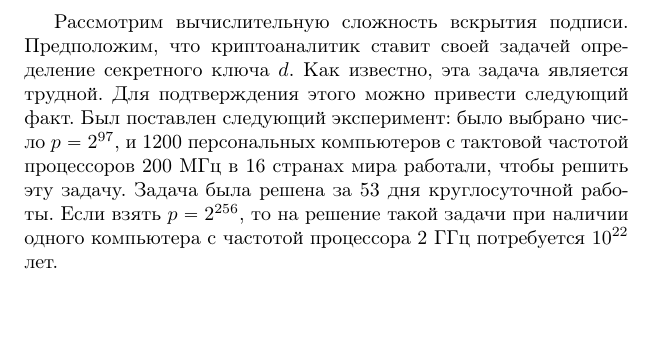
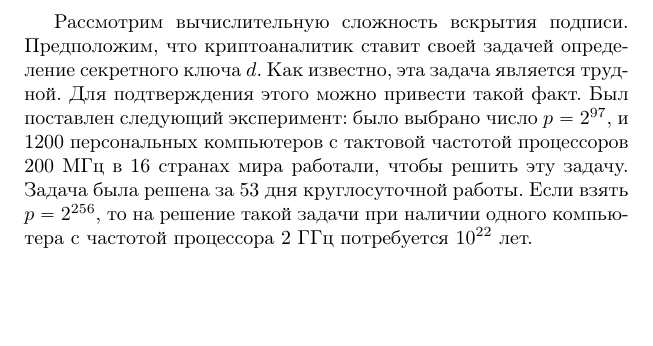
Before and after one commit to vlsergey/infosec, a LaTeX book (Information Security.tex, which reads GOST_R_34.10-2001.tex): part of page 122 of 274, cut so that both start at the same text. Compiled offline with pdfLaTeX.

Commit message:
Update GOST_R_34.10-2001.tex
Лексический повтор

```diff
--- a/GOST_R_34.10-2001.tex
+++ b/GOST_R_34.10-2001.tex
@@ -62,4 +62,4 @@ $A$ формирует открытый ключ следующим образо
     \item Проверяет условие $\tilde{x}_{c} \mod q = r$. Если условие выполняется, то подпись принимается, в противном случае --- отвергается.
 \end{enumerate}
 
-Рассмотрим вычислительную сложность вскрытия подписи. Предположим, что криптоаналитик ставит своей задачей определение секретного ключа $d$. Как известно, эта задача является трудной. Для подтверждения этого можно привести следующий факт. Был поставлен следующий эксперимент: было выбрано число $p = 2^{97},$ и 1200 персональных компьютеров с тактовой частотой процессоров 200 МГц в 16 странах мира работали, чтобы решить эту задачу. Задача была решена за 53 дня круглосуточной работы. Если взять $p = 2^{256}$, то на решение такой задачи при наличии одного компьютера с частотой процессора 2 ГГц потребуется $10^{22}$ лет.
+Рассмотрим вычислительную сложность вскрытия подписи. Предположим, что криптоаналитик ставит своей задачей определение секретного ключа $d$. Как известно, эта задача является трудной. Для подтверждения этого можно привести такой факт. Был поставлен следующий эксперимент: было выбрано число $p = 2^{97},$ и 1200 персональных компьютеров с тактовой частотой процессоров 200 МГц в 16 странах мира работали, чтобы решить эту задачу. Задача была решена за 53 дня круглосуточной работы. Если взять $p = 2^{256}$, то на решение такой задачи при наличии одного компьютера с частотой процессора 2 ГГц потребуется $10^{22}$ лет.
```
